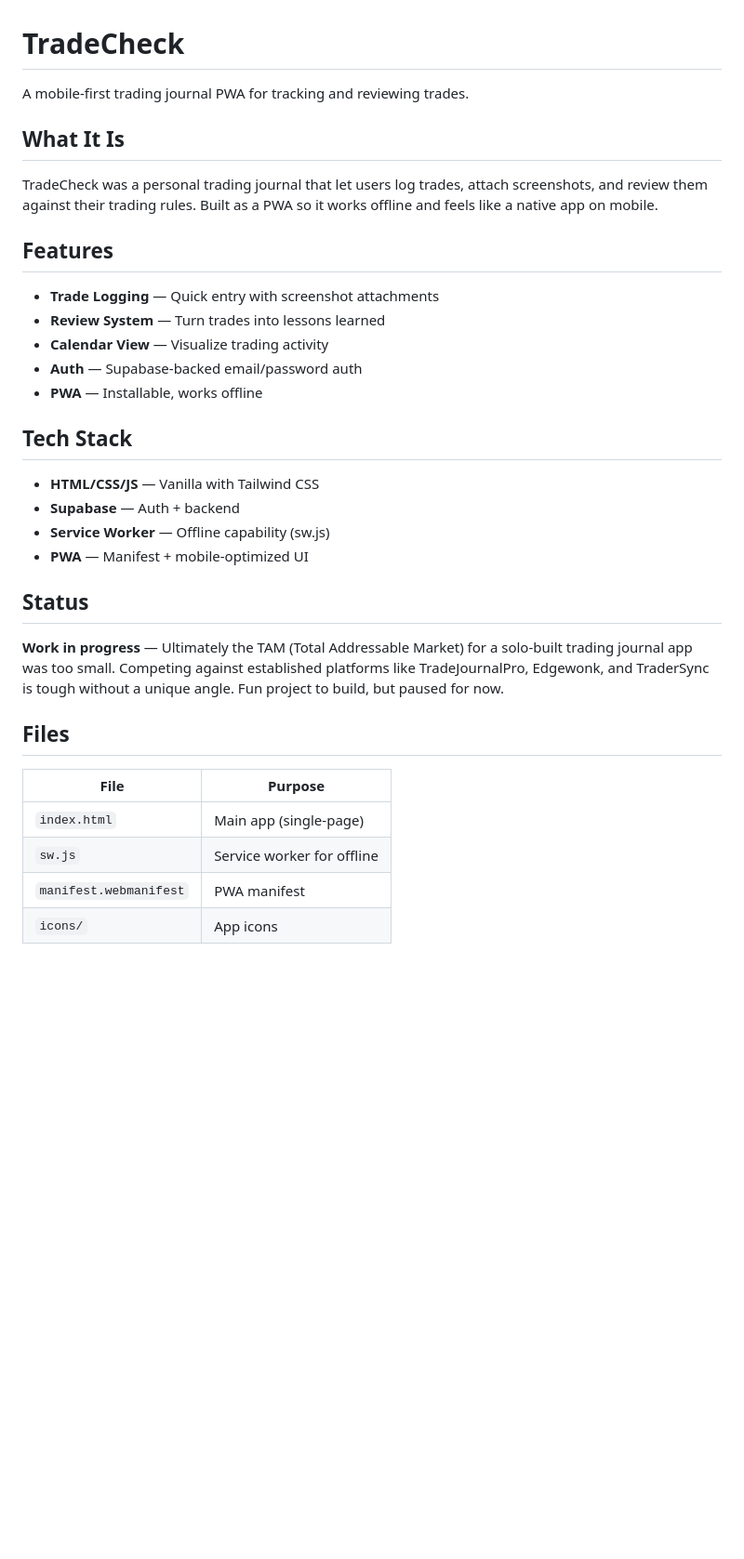
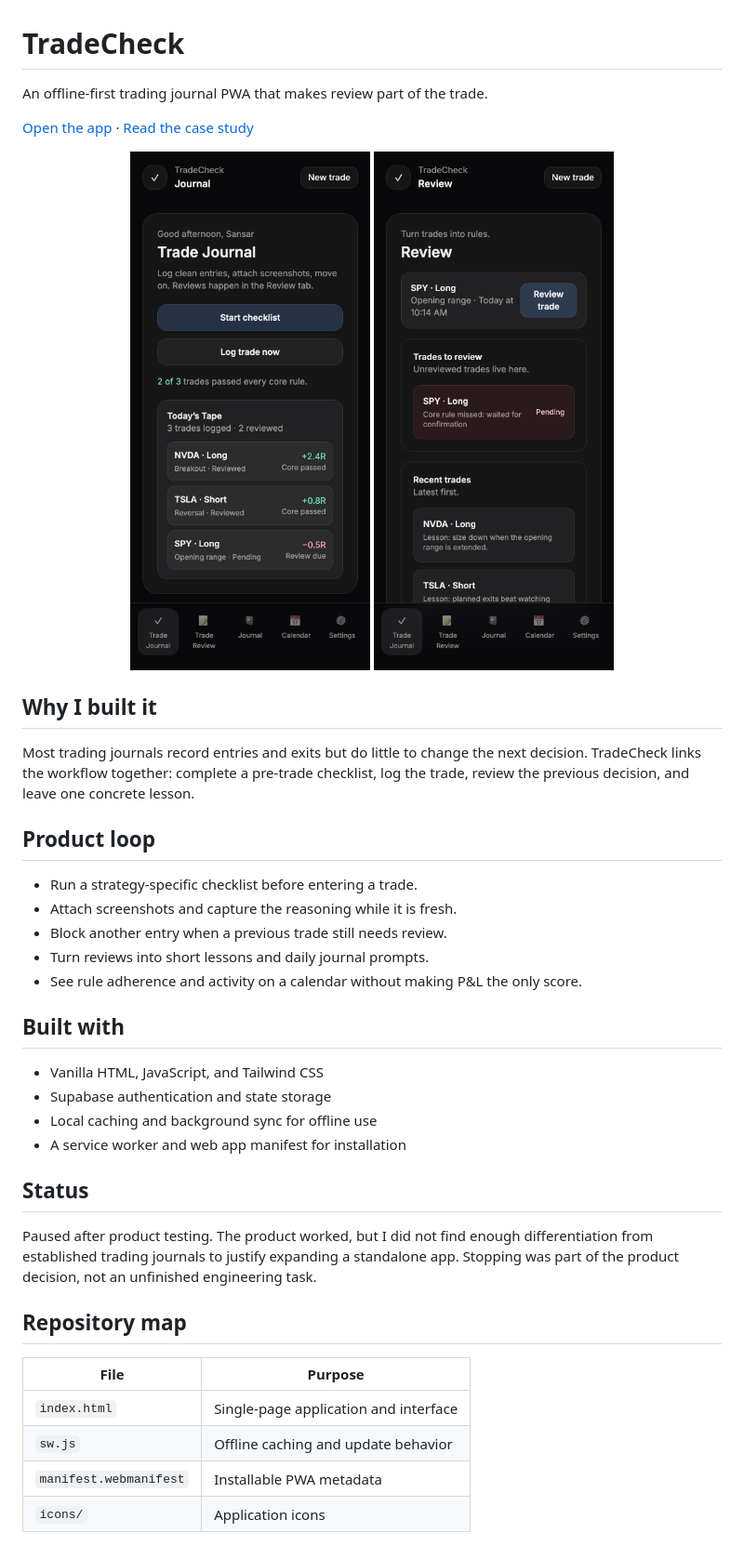
Before and after one commit to Sansar-Karki/TradeCheck, a Markdown page: README.md, the part around the change. Shown: that part at 93% size. Rendered like a GitHub page; pictures changed too: docs/tradecheck-journal.png (added), docs/tradecheck-review.png (added); blank space fills up the shorter version.

Commit message:
docs: present TradeCheck product story

```diff
--- a/README.md
+++ b/README.md
@@ -1,30 +1,42 @@
 # TradeCheck
 
-A mobile-first trading journal PWA for tracking and reviewing trades.
+An offline-first trading journal PWA that makes review part of the trade.
 
-## What It Is
-TradeCheck was a personal trading journal that let users log trades, attach screenshots, and review them against their trading rules. Built as a PWA so it works offline and feels like a native app on mobile.
+[Open the app](https://sansar-karki.github.io/TradeCheck/) · [Read the case study](https://sansarkarki.com/case-study/tradecheck)
 
-## Features
-- **Trade Logging** — Quick entry with screenshot attachments
-- **Review System** — Turn trades into lessons learned
-- **Calendar View** — Visualize trading activity
-- **Auth** — Supabase-backed email/password auth
-- **PWA** — Installable, works offline
+<p align="center">
+  <img src="docs/tradecheck-journal.png" alt="TradeCheck journal with today's trades and rule results" width="360">
+  <img src="docs/tradecheck-review.png" alt="TradeCheck review queue with pending and completed trade lessons" width="360">
+</p>
 
-## Tech Stack
-- **HTML/CSS/JS** — Vanilla with Tailwind CSS
-- **Supabase** — Auth + backend
-- **Service Worker** — Offline capability (sw.js)
-- **PWA** — Manifest + mobile-optimized UI
+## Why I built it
+
+Most trading journals record entries and exits but do little to change the next decision. TradeCheck links the workflow together: complete a pre-trade checklist, log the trade, review the previous decision, and leave one concrete lesson.
+
+## Product loop
+
+- Run a strategy-specific checklist before entering a trade.
+- Attach screenshots and capture the reasoning while it is fresh.
+- Block another entry when a previous trade still needs review.
+- Turn reviews into short lessons and daily journal prompts.
+- See rule adherence and activity on a calendar without making P&L the only score.
+
+## Built with
+
+- Vanilla HTML, JavaScript, and Tailwind CSS
+- Supabase authentication and state storage
+- Local caching and background sync for offline use
+- A service worker and web app manifest for installation
 
 ## Status
-**Work in progress** — Ultimately the TAM (Total Addressable Market) for a solo-built trading journal app was too small. Competing against established platforms like TradeJournalPro, Edgewonk, and TraderSync is tough without a unique angle. Fun project to build, but paused for now.
 
-## Files
+Paused after product testing. The product worked, but I did not find enough differentiation from established trading journals to justify expanding a standalone app. Stopping was part of the product decision, not an unfinished engineering task.
+
+## Repository map
+
 | File | Purpose |
-|------|---------|
-| `index.html` | Main app (single-page) |
-| `sw.js` | Service worker for offline |
-| `manifest.webmanifest` | PWA manifest |
-| `icons/` | App icons |
+| --- | --- |
+| `index.html` | Single-page application and interface |
+| `sw.js` | Offline caching and update behavior |
+| `manifest.webmanifest` | Installable PWA metadata |
+| `icons/` | Application icons |
```
